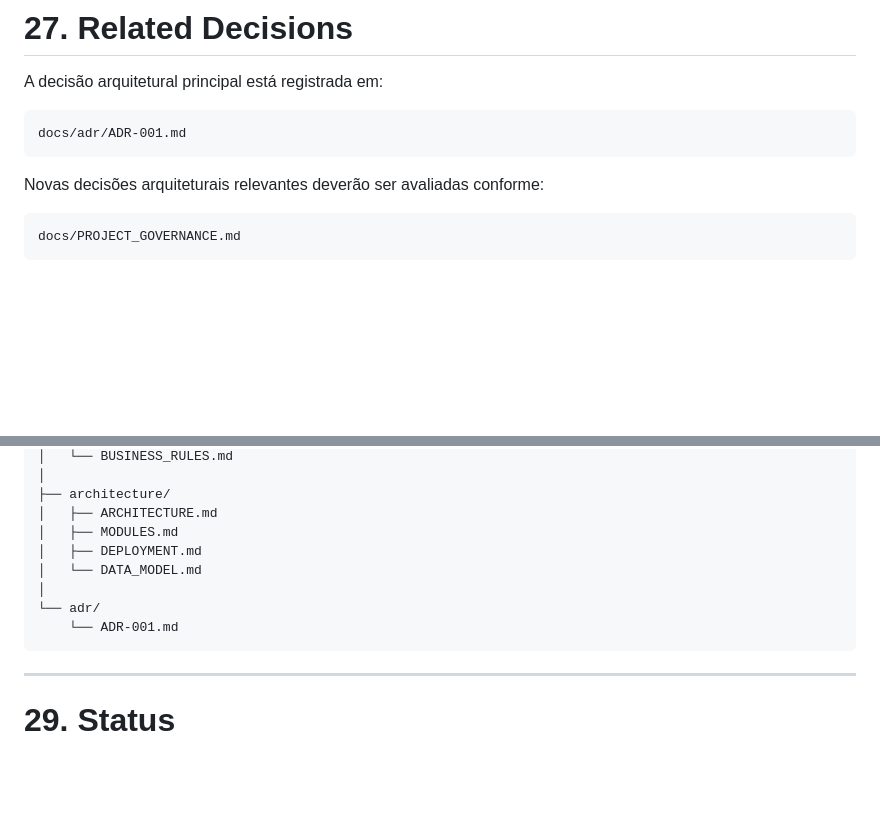
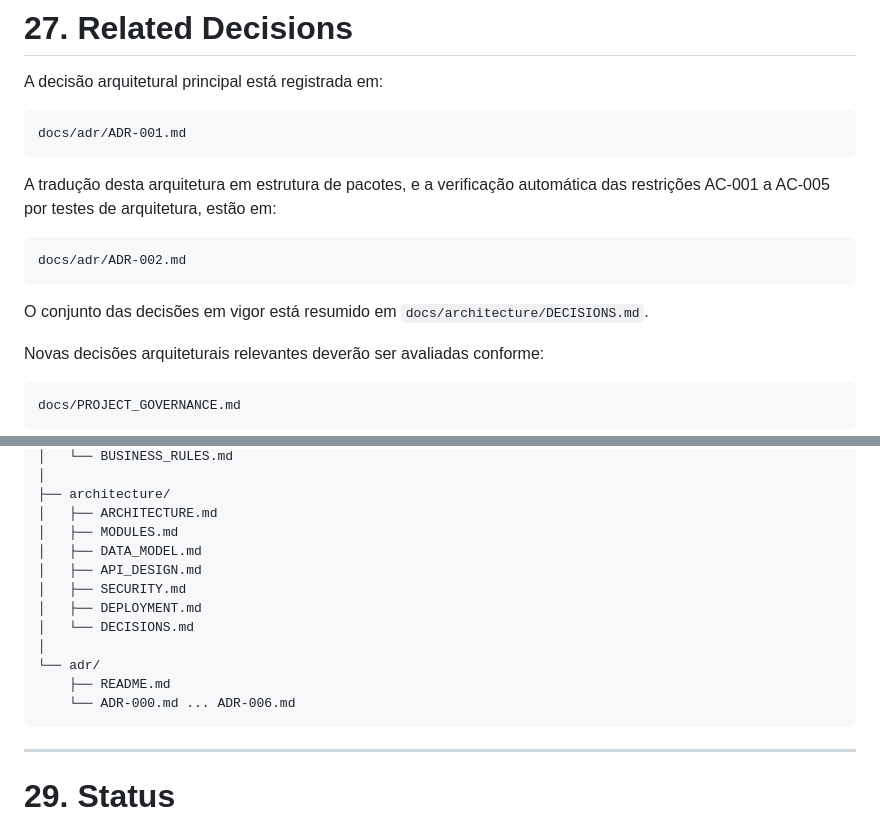
Before and after one commit to PabloHoDev/Enterprise-Workflow-Engine, a Markdown page: docs/architecture/ARCHITECTURE.md, 2 parts joined by grey strips. Drawn GitHub-style; blank space fills up the shorter version.

````diff
--- a/docs/architecture/ARCHITECTURE.md
+++ b/docs/architecture/ARCHITECTURE.md
@@ -608,6 +608,15 @@ A decisão arquitetural principal está registrada em:
 docs/adr/ADR-001.md
 ```
 
+A tradução desta arquitetura em estrutura de pacotes, e a verificação automática das restrições AC-001 a
+AC-005 por testes de arquitetura, estão em:
+
+```text
+docs/adr/ADR-002.md
+```
+
+O conjunto das decisões em vigor está resumido em `docs/architecture/DECISIONS.md`.
+
 Novas decisões arquiteturais relevantes deverão ser avaliadas conforme:
 
 ```text
@@ -637,11 +646,15 @@ docs/
 ├── architecture/
 │   ├── ARCHITECTURE.md
 │   ├── MODULES.md
+│   ├── DATA_MODEL.md
+│   ├── API_DESIGN.md
+│   ├── SECURITY.md
 │   ├── DEPLOYMENT.md
-│   └── DATA_MODEL.md
+│   └── DECISIONS.md
 │
 └── adr/
-    └── ADR-001.md
+    ├── README.md
+    └── ADR-000.md ... ADR-006.md
 ```
 
 ---
````
